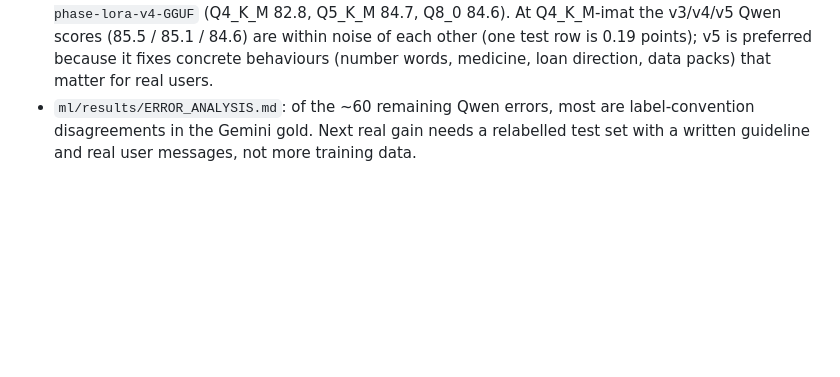
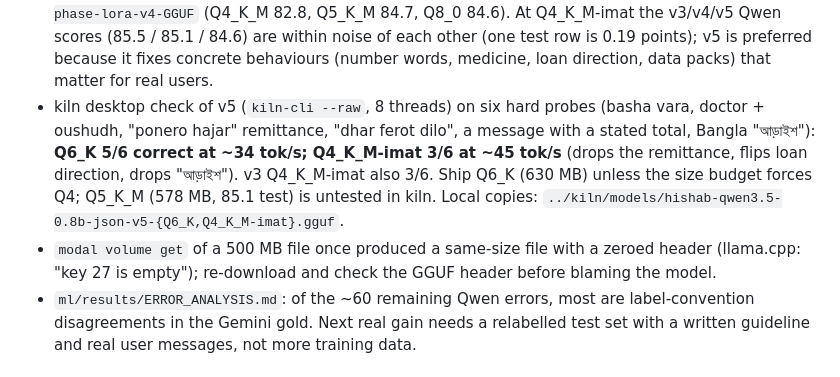
Before and after one commit to RaihanulHaque/hishab, a Markdown page: docs/HANDOFF_2026-10-15.md, the part around the change. GitHub-like rendering; blank space fills up the shorter version.

```diff
--- a/docs/HANDOFF_2026-10-15.md
+++ b/docs/HANDOFF_2026-10-15.md
@@ -24,6 +24,14 @@ has the commands; ml/results/RESULTS.md has the numbers and the recommendation.
   At Q4_K_M-imat the v3/v4/v5 Qwen scores (85.5 / 85.1 / 84.6) are within noise of each other
   (one test row is 0.19 points); v5 is preferred because it fixes concrete behaviours
   (number words, medicine, loan direction, data packs) that matter for real users.
+- kiln desktop check of v5 (`kiln-cli --raw`, 8 threads) on six hard probes (basha vara, doctor +
+  oushudh, "ponero hajar" remittance, "dhar ferot dilo", a message with a stated total, Bangla
+  "আড়াইশ"): **Q6_K 5/6 correct at ~34 tok/s; Q4_K_M-imat 3/6 at ~45 tok/s** (drops the
+  remittance, flips loan direction, drops "আড়াইশ"). v3 Q4_K_M-imat also 3/6. Ship Q6_K
+  (630 MB) unless the size budget forces Q4; Q5_K_M (578 MB, 85.1 test) is untested in kiln.
+  Local copies: `../kiln/models/hishab-qwen3.5-0.8b-json-v5-{Q6_K,Q4_K_M-imat}.gguf`.
+- `modal volume get` of a 500 MB file once produced a same-size file with a zeroed header
+  (llama.cpp: "key 27 is empty"); re-download and check the GGUF header before blaming the model.
 - `ml/results/ERROR_ANALYSIS.md`: of the ~60 remaining Qwen errors, most are label-convention
   disagreements in the Gemini gold. Next real gain needs a relabelled test set with a written
   guideline and real user messages, not more training data.
```
Also changed, not shown: README.md (+2 -2 lines).
